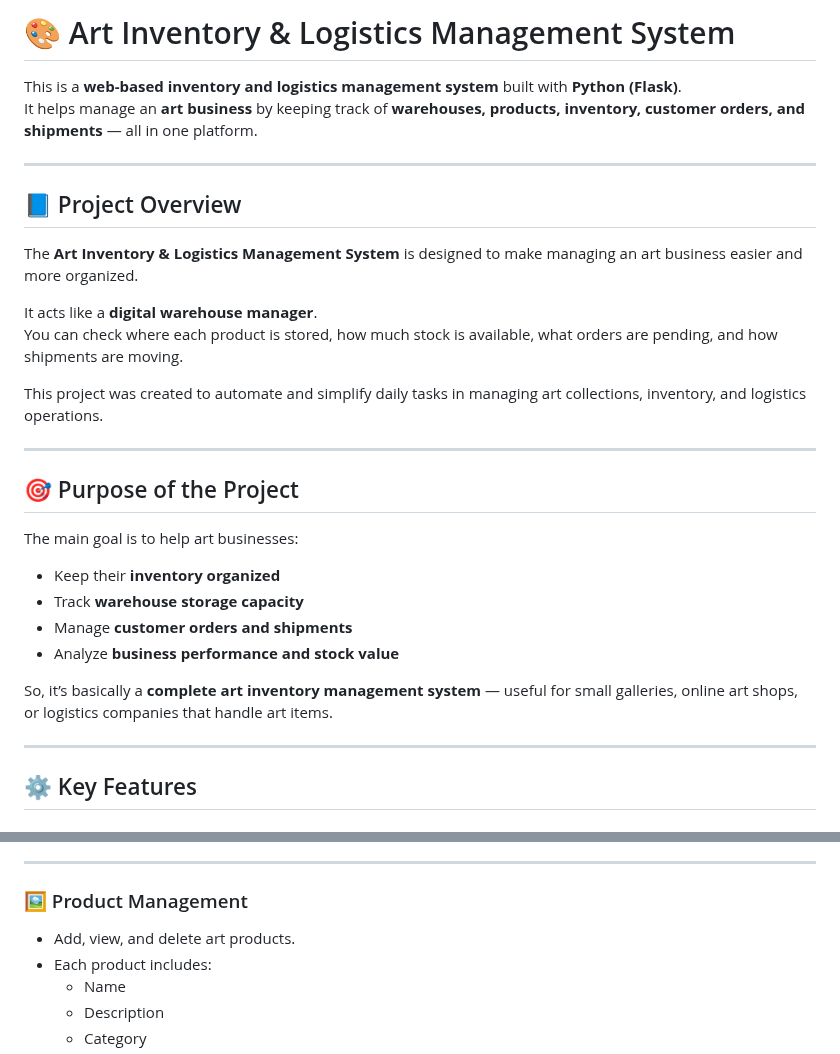
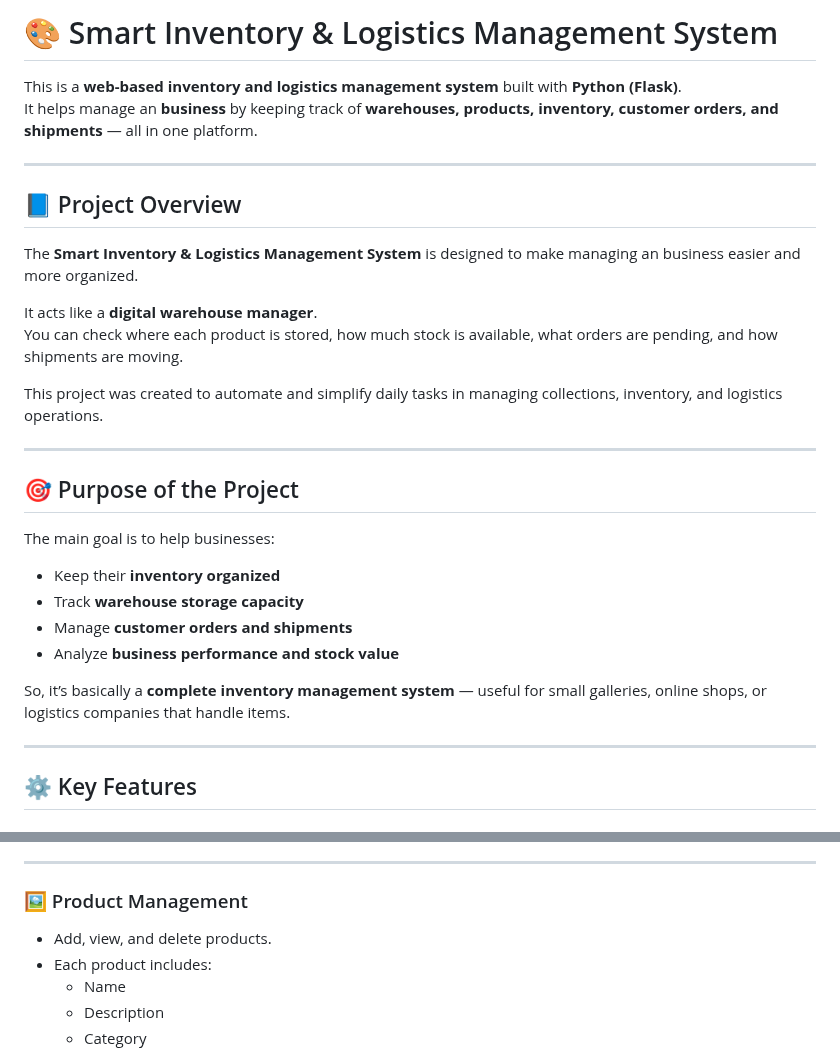
Before and after one commit to Laakhishiv6/Inventory-System, a Markdown page: README.md, 2 parts joined by grey strips. GitHub-like rendering.

```diff
--- a/README.md
+++ b/README.md
@@ -1,30 +1,30 @@
-# 🎨 Art Inventory & Logistics Management System
+# 🎨 Smart Inventory & Logistics Management System
 
 This is a **web-based inventory and logistics management system** built with **Python (Flask)**.
-It helps manage an **art business** by keeping track of **warehouses, products, inventory, customer orders, and shipments** — all in one platform.
+It helps manage an **business** by keeping track of **warehouses, products, inventory, customer orders, and shipments** — all in one platform.
 
 ---
 
 ## 📘 Project Overview
 
-The **Art Inventory & Logistics Management System** is designed to make managing an art business easier and more organized.
+The **Smart Inventory & Logistics Management System** is designed to make managing an  business easier and more organized.
 
 It acts like a **digital warehouse manager**.
 You can check where each product is stored, how much stock is available, what orders are pending, and how shipments are moving.
 
-This project was created to automate and simplify daily tasks in managing art collections, inventory, and logistics operations.
+This project was created to automate and simplify daily tasks in managing collections, inventory, and logistics operations.
 
 ---
 
 ## 🎯 Purpose of the Project
 
-The main goal is to help art businesses:
+The main goal is to help businesses:
 - Keep their **inventory organized**
 - Track **warehouse storage capacity**
 - Manage **customer orders and shipments**
 - Analyze **business performance and stock value**
 
-So, it’s basically a **complete art inventory management system** — useful for small galleries, online art shops, or logistics companies that handle art items.
+So, it’s basically a **complete inventory management system** — useful for small galleries, online shops, or logistics companies that handle items.
 
 ---
 
@@ -48,7 +48,7 @@ So, it’s basically a **complete art inventory management system** — useful f
 ---
 
 ### 🖼️ Product Management
-- Add, view, and delete art products.
+- Add, view, and delete products.
 - Each product includes:
   - Name
   - Description
```
